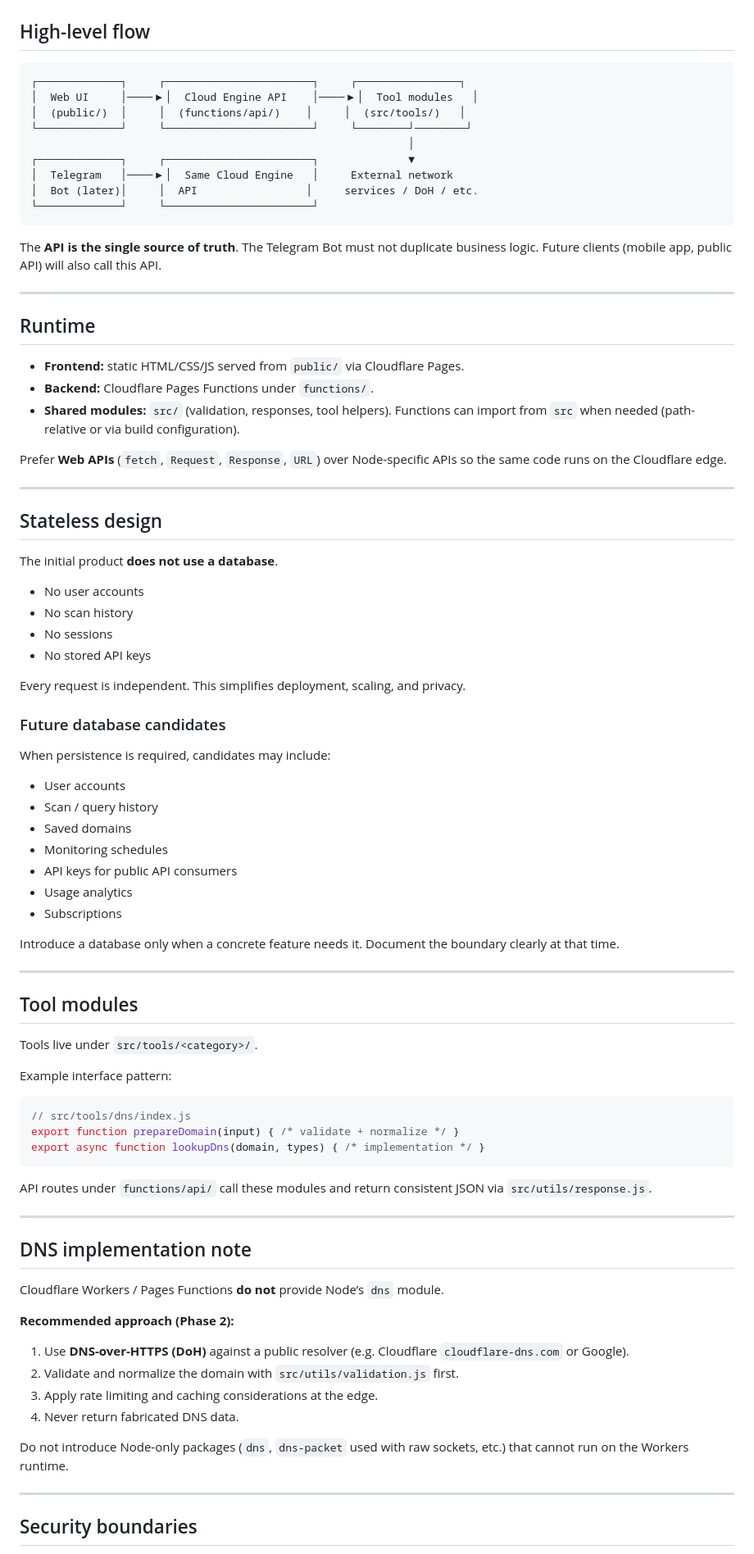
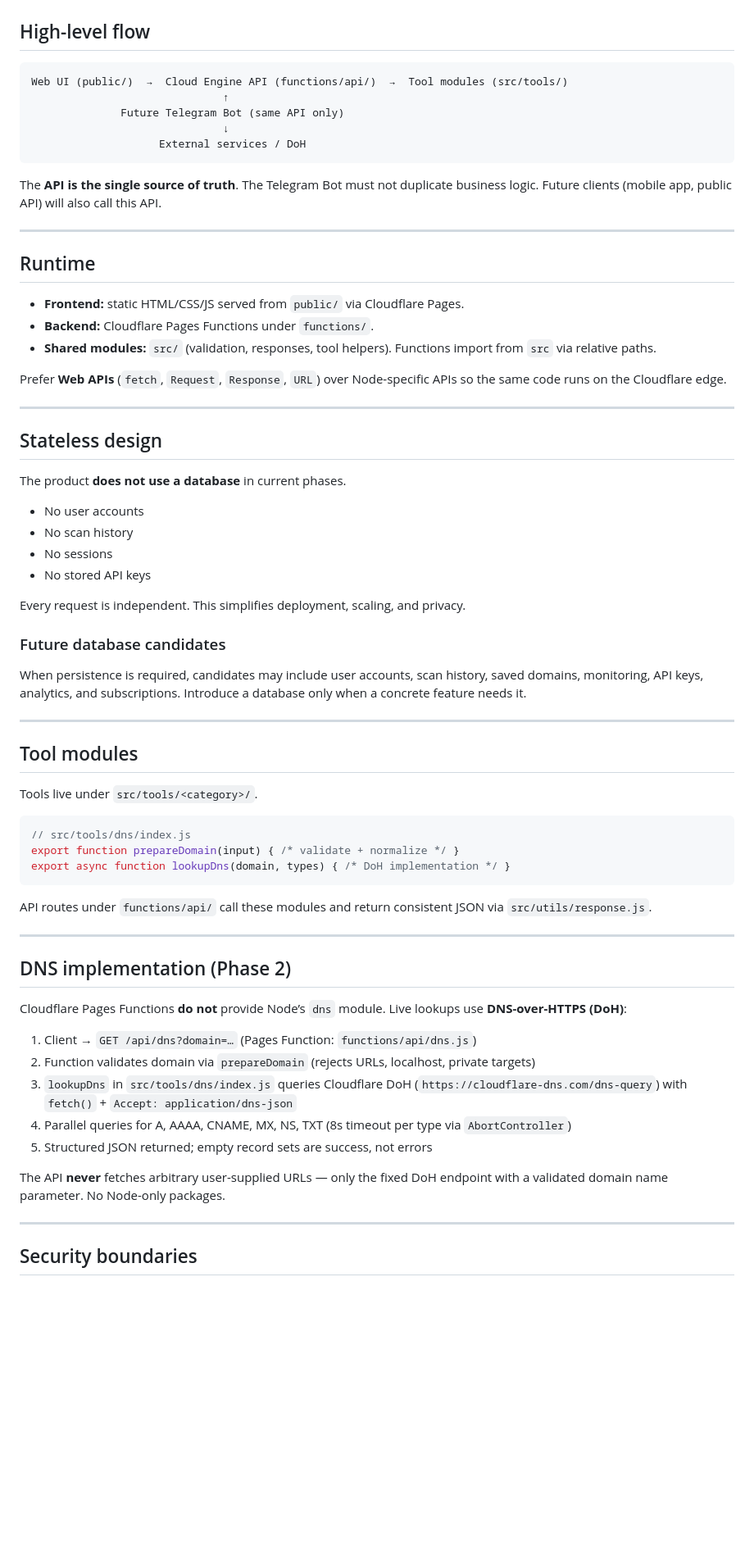
Before and after one commit to sautilink/sautilink-cloud-engine, a Markdown page: docs/ARCHITECTURE.md, the part around one of its changes. Shown at 82% size. Drawn GitHub-style; blank space fills up the shorter version.

Commit message:
Document live DoH DNS architecture

````diff
--- a/docs/ARCHITECTURE.md
+++ b/docs/ARCHITECTURE.md
@@ -3,15 +3,11 @@
 ## High-level flow
 
 ```
-┌─────────────┐     ┌───────────────────────┐     ┌────────────────┐
-│  Web UI     │────▶│  Cloud Engine API    │────▶│  Tool modules   │
-│  (public/)  │     │  (functions/api/)    │     │  (src/tools/)   │
-└─────────────┘     └───────────────────────┘     └────────┘────────┘
-                                                           │
-┌─────────────┐     ┌───────────────────────┐              ▼
-│  Telegram   │────▶│  Same Cloud Engine   │     External network
-│  Bot (later)│     │  API                 │     services / DoH / etc.
-└─────────────┘     └───────────────────────┘
+Web UI (public/)  →  Cloud Engine API (functions/api/)  →  Tool modules (src/tools/)
+                              ↑
+              Future Telegram Bot (same API only)
+                              ↓
+                    External services / DoH
 ```
 
 The **API is the single source of truth**. The Telegram Bot must not duplicate business logic. Future clients (mobile app, public API) will also call this API.
@@ -22,7 +18,7 @@ The **API is the single source of truth**. The Telegram Bot must not duplicate b
 
 - **Frontend:** static HTML/CSS/JS served from `public/` via Cloudflare Pages.
 - **Backend:** Cloudflare Pages Functions under `functions/`.
-- **Shared modules:** `src/` (validation, responses, tool helpers). Functions can import from `src` when needed (path-relative or via build configuration).
+- **Shared modules:** `src/` (validation, responses, tool helpers). Functions import from `src` via relative paths.
 
 Prefer **Web APIs** (`fetch`, `Request`, `Response`, `URL`) over Node-specific APIs so the same code runs on the Cloudflare edge.
 
@@ -30,7 +26,7 @@ Prefer **Web APIs** (`fetch`, `Request`, `Response`, `URL`) over Node-specific A
 
 ## Stateless design
 
-The initial product **does not use a database**.
+The product **does not use a database** in current phases.
 
 - No user accounts
 - No scan history
@@ -41,17 +37,7 @@ Every request is independent. This simplifies deployment, scaling, and privacy.
 
 ### Future database candidates
 
-When persistence is required, candidates may include:
-
-- User accounts
-- Scan / query history
-- Saved domains
-- Monitoring schedules
-- API keys for public API consumers
-- Usage analytics
-- Subscriptions
-
-Introduce a database only when a concrete feature needs it. Document the boundary clearly at that time.
+When persistence is required, candidates may include user accounts, scan history, saved domains, monitoring, API keys, analytics, and subscriptions. Introduce a database only when a concrete feature needs it.
 
 ---
 
@@ -59,30 +45,27 @@ Introduce a database only when a concrete feature needs it. Document the boundar
 
 Tools live under `src/tools/<category>/`.
 
-Example interface pattern:
-
 ```js
 // src/tools/dns/index.js
 export function prepareDomain(input) { /* validate + normalize */ }
-export async function lookupDns(domain, types) { /* implementation */ }
+export async function lookupDns(domain, types) { /* DoH implementation */ }
 ```
 
 API routes under `functions/api/` call these modules and return consistent JSON via `src/utils/response.js`.
 
 ---
 
-## DNS implementation note
+## DNS implementation (Phase 2)
 
-Cloudflare Workers / Pages Functions **do not** provide Node’s `dns` module.
+Cloudflare Pages Functions **do not** provide Node’s `dns` module. Live lookups use **DNS-over-HTTPS (DoH)**:
 
-**Recommended approach (Phase 2):**
+1. Client → `GET /api/dns?domain=…` (Pages Function: `functions/api/dns.js`)
+2. Function validates domain via `prepareDomain` (rejects URLs, localhost, private targets)
+3. `lookupDns` in `src/tools/dns/index.js` queries Cloudflare DoH (`https://cloudflare-dns.com/dns-query`) with `fetch()` + `Accept: application/dns-json`
+4. Parallel queries for A, AAAA, CNAME, MX, NS, TXT (8s timeout per type via `AbortController`)
+5. Structured JSON returned; empty record sets are success, not errors
 
-1. Use **DNS-over-HTTPS (DoH)** against a public resolver (e.g. Cloudflare `cloudflare-dns.com` or Google).
-2. Validate and normalize the domain with `src/utils/validation.js` first.
-3. Apply rate limiting and caching considerations at the edge.
-4. Never return fabricated DNS data.
-
-Do not introduce Node-only packages (`dns`, `dns-packet` used with raw sockets, etc.) that cannot run on the Workers runtime.
+The API **never** fetches arbitrary user-supplied URLs — only the fixed DoH endpoint with a validated domain name parameter. No Node-only packages.
 
 ---
 
````
Also changed, not shown: other parts of docs/ARCHITECTURE.md (+5 -12 lines).
